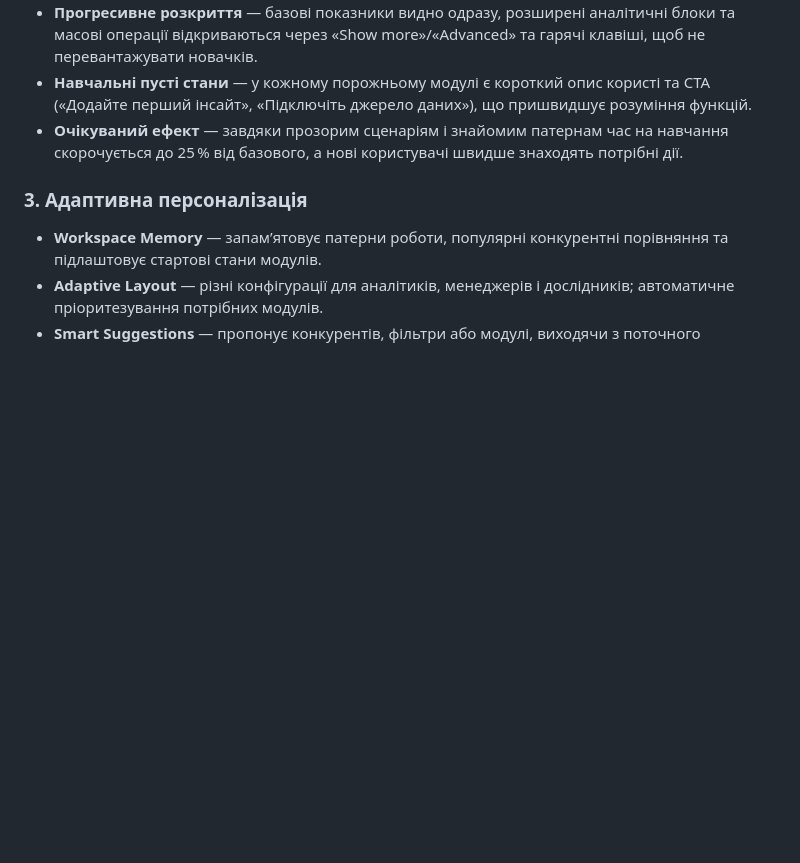
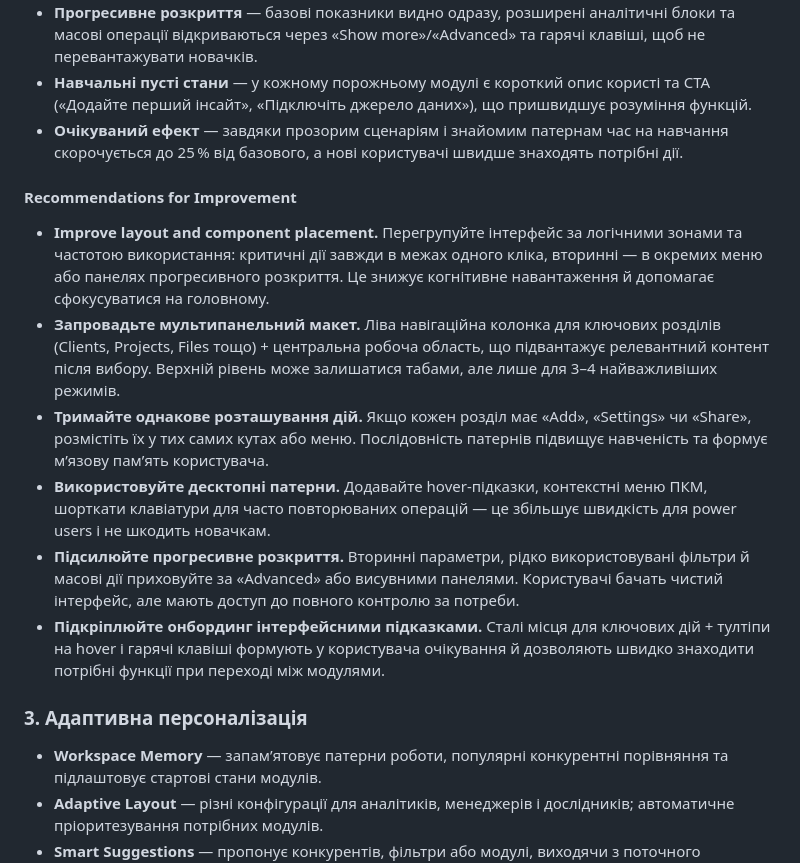
Before and after one commit to Bot-IpMan/crm-code-sandbox, a Markdown page: docs/competitor-intelligence-hub.md, the part around the change. Drawn GitHub-style; blank space fills up the shorter version.

Commit message:
Add UI layout improvement recommendations

```diff
--- a/docs/competitor-intelligence-hub.md
+++ b/docs/competitor-intelligence-hub.md
@@ -71,6 +71,14 @@
 - **Прогресивне розкриття** — базові показники видно одразу, розширені аналітичні блоки та масові операції відкриваються через «Show more»/«Advanced» та гарячі клавіші, щоб не перевантажувати новачків.
 - **Навчальні пусті стани** — у кожному порожньому модулі є короткий опис користі та CTA («Додайте перший інсайт», «Підключіть джерело даних»), що пришвидшує розуміння функцій.
 - **Очікуваний ефект** — завдяки прозорим сценаріям і знайомим патернам час на навчання скорочується до 25 % від базового, а нові користувачі швидше знаходять потрібні дії.
+
+#### Recommendations for Improvement
+- **Improve layout and component placement.** Перегрупуйте інтерфейс за логічними зонами та частотою використання: критичні дії завжди в межах одного кліка, вторинні — в окремих меню або панелях прогресивного розкриття. Це знижує когнітивне навантаження й допомагає сфокусуватися на головному.
+- **Запровадьте мультипанельний макет.** Ліва навігаційна колонка для ключових розділів (Clients, Projects, Files тощо) + центральна робоча область, що підвантажує релевантний контент після вибору. Верхній рівень може залишатися табами, але лише для 3–4 найважливіших режимів.
+- **Тримайте однакове розташування дій.** Якщо кожен розділ має «Add», «Settings» чи «Share», розмістіть їх у тих самих кутах або меню. Послідовність патернів підвищує навченість та формує м’язову пам’ять користувача.
+- **Використовуйте десктопні патерни.** Додавайте hover-підказки, контекстні меню ПКМ, шорткати клавіатури для часто повторюваних операцій — це збільшує швидкість для power users і не шкодить новачкам.
+- **Підсилюйте прогресивне розкриття.** Вторинні параметри, рідко використовувані фільтри й масові дії приховуйте за «Advanced» або висувними панелями. Користувачі бачать чистий інтерфейс, але мають доступ до повного контролю за потреби.
+- **Підкріплюйте онбординг інтерфейсними підказками.** Сталі місця для ключових дій + тултіпи на hover і гарячі клавіші формують у користувача очікування й дозволяють швидко знаходити потрібні функції при переході між модулями.
 
 ### 3. Адаптивна персоналізація
 - **Workspace Memory** — запам’ятовує патерни роботи, популярні конкурентні порівняння та підлаштовує стартові стани модулів.
```
